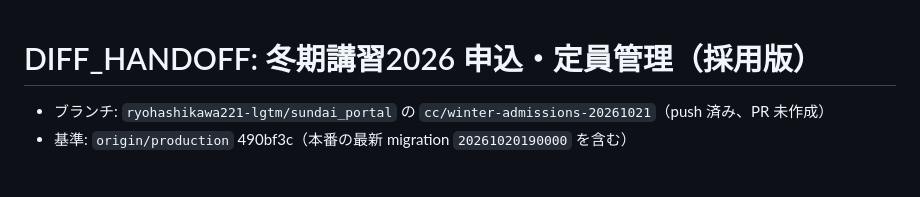
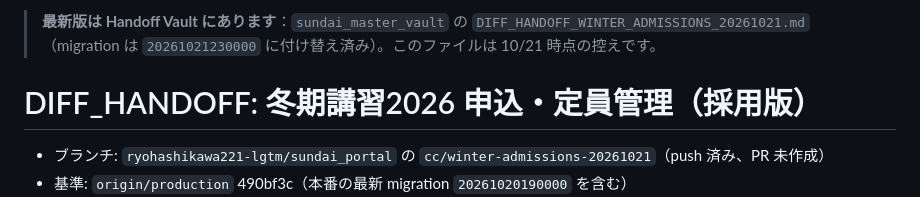
Before and after one commit to ryohashikawa221-lgtm/-, a Markdown page: winter-2026/DIFF_HANDOFF_winter-admissions_20261021.md, the part around the change. Rendered like a GitHub page; blank space fills up the shorter version.

Commit message:
冬期講習2026: 引き継ぎの最新版を Vault に移したことを明記
Co-Authored-By: Claude Opus 5.5 <noreply@anthropic.com>
Claude-Session: https://claude.ai/code/session_01HyyAzY2ZdX7VQw4z41V1kL

```diff
--- a/winter-2026/DIFF_HANDOFF_winter-admissions_20261021.md
+++ b/winter-2026/DIFF_HANDOFF_winter-admissions_20261021.md
@@ -1,3 +1,5 @@
+> **最新版は Handoff Vault にあります**：`sundai_master_vault` の `DIFF_HANDOFF_WINTER_ADMISSIONS_20261021.md`（migration は `20261021230000` に付け替え済み）。このファイルは 10/21 時点の控えです。
+
 # DIFF_HANDOFF: 冬期講習2026 申込・定員管理（採用版）
 
 - ブランチ: `ryohashikawa221-lgtm/sundai_portal` の `cc/winter-admissions-20261021`（push 済み、PR 未作成）
```
